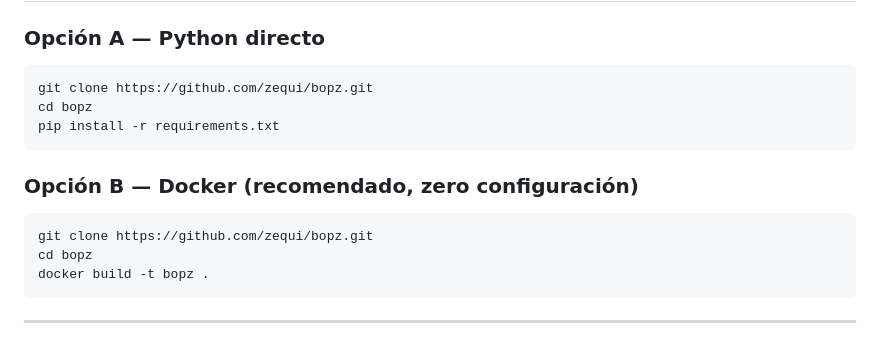
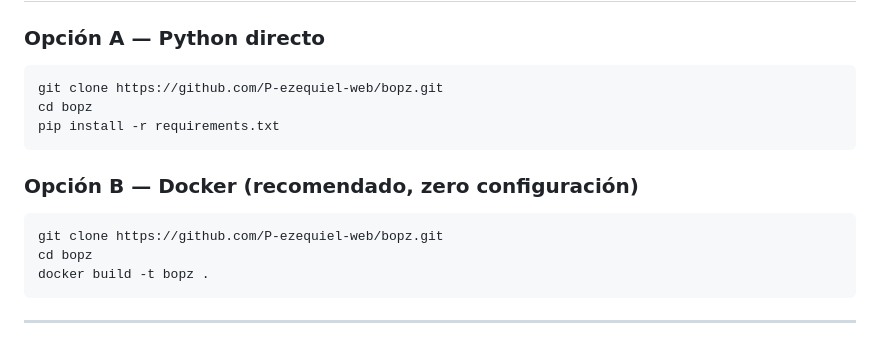
Before and after one commit to P-ezequiel-web/bopz, a Markdown page: README.md, the part around the change. Rendered like a GitHub page.

````diff
--- a/README.md
+++ b/README.md
@@ -8,14 +8,14 @@
 
 ### Opción A — Python directo
 ```bash
-git clone https://github.com/zequi/bopz.git
+git clone https://github.com/P-ezequiel-web/bopz.git
 cd bopz
 pip install -r requirements.txt
 ```
 
 ### Opción B — Docker (recomendado, zero configuración)
 ```bash
-git clone https://github.com/zequi/bopz.git
+git clone https://github.com/P-ezequiel-web/bopz.git
 cd bopz
 docker build -t bopz .
 ```
````
